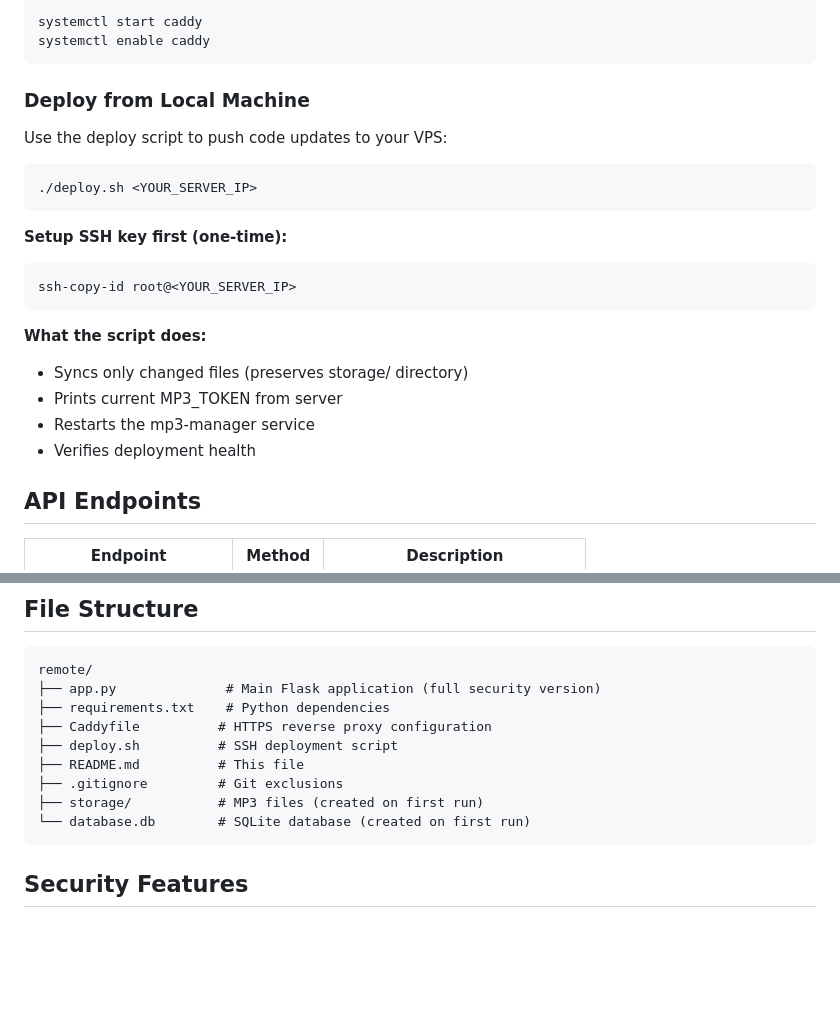
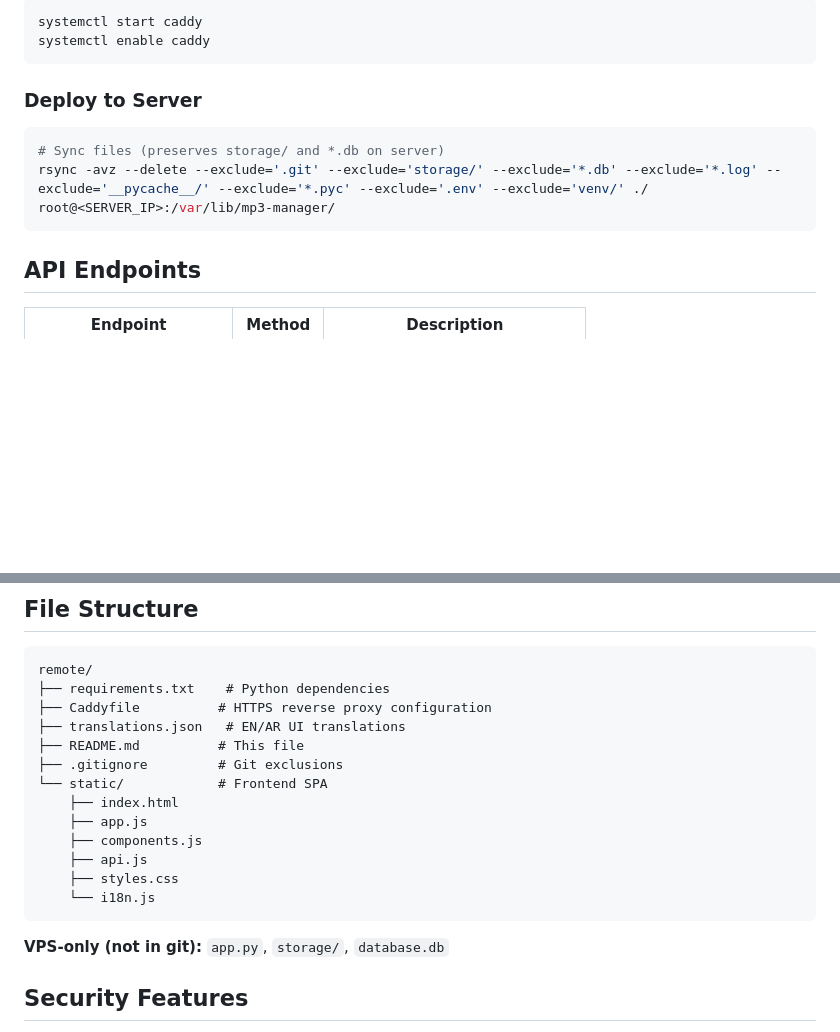
Before and after one commit to mahmoud-drwsh/SilenceRemover, a Markdown page: remote/README.md, 2 parts joined by grey strips. GitHub-like rendering; blank space fills up the shorter version.

Commit message:
[pi] Work in progress

````diff
--- a/remote/README.md
+++ b/remote/README.md
@@ -165,24 +165,12 @@ systemctl start caddy
 systemctl enable caddy
 ```
 
-### Deploy from Local Machine
-
-Use the deploy script to push code updates to your VPS:
+### Deploy to Server
 
 ```bash
-./deploy.sh <YOUR_SERVER_IP>
+# Sync files (preserves storage/ and *.db on server)
+rsync -avz --delete --exclude='.git' --exclude='storage/' --exclude='*.db' --exclude='*.log' --exclude='__pycache__/' --exclude='*.pyc' --exclude='.env' --exclude='venv/' ./ root@<SERVER_IP>:/var/lib/mp3-manager/
 ```
-
-**Setup SSH key first (one-time):**
-```bash
-ssh-copy-id root@<YOUR_SERVER_IP>
-```
-
-**What the script does:**
-- Syncs only changed files (preserves storage/ directory)
-- Prints current MP3_TOKEN from server
-- Restarts the mp3-manager service
-- Verifies deployment health
 
 ## API Endpoints
 
@@ -230,15 +218,21 @@ https://your-domain.com/interface/YOUR_TOKEN
 
 ```
 remote/
-├── app.py              # Main Flask application (full security version)
 ├── requirements.txt    # Python dependencies
 ├── Caddyfile          # HTTPS reverse proxy configuration
-├── deploy.sh          # SSH deployment script
+├── translations.json   # EN/AR UI translations
 ├── README.md          # This file
 ├── .gitignore         # Git exclusions
-├── storage/           # MP3 files (created on first run)
-└── database.db        # SQLite database (created on first run)
+└── static/            # Frontend SPA
+    ├── index.html
+    ├── app.js
+    ├── components.js
+    ├── api.js
+    ├── styles.css
+    └── i18n.js
 ```
+
+**VPS-only (not in git):** `app.py`, `storage/`, `database.db`
 
 ## Security Features
 
````
